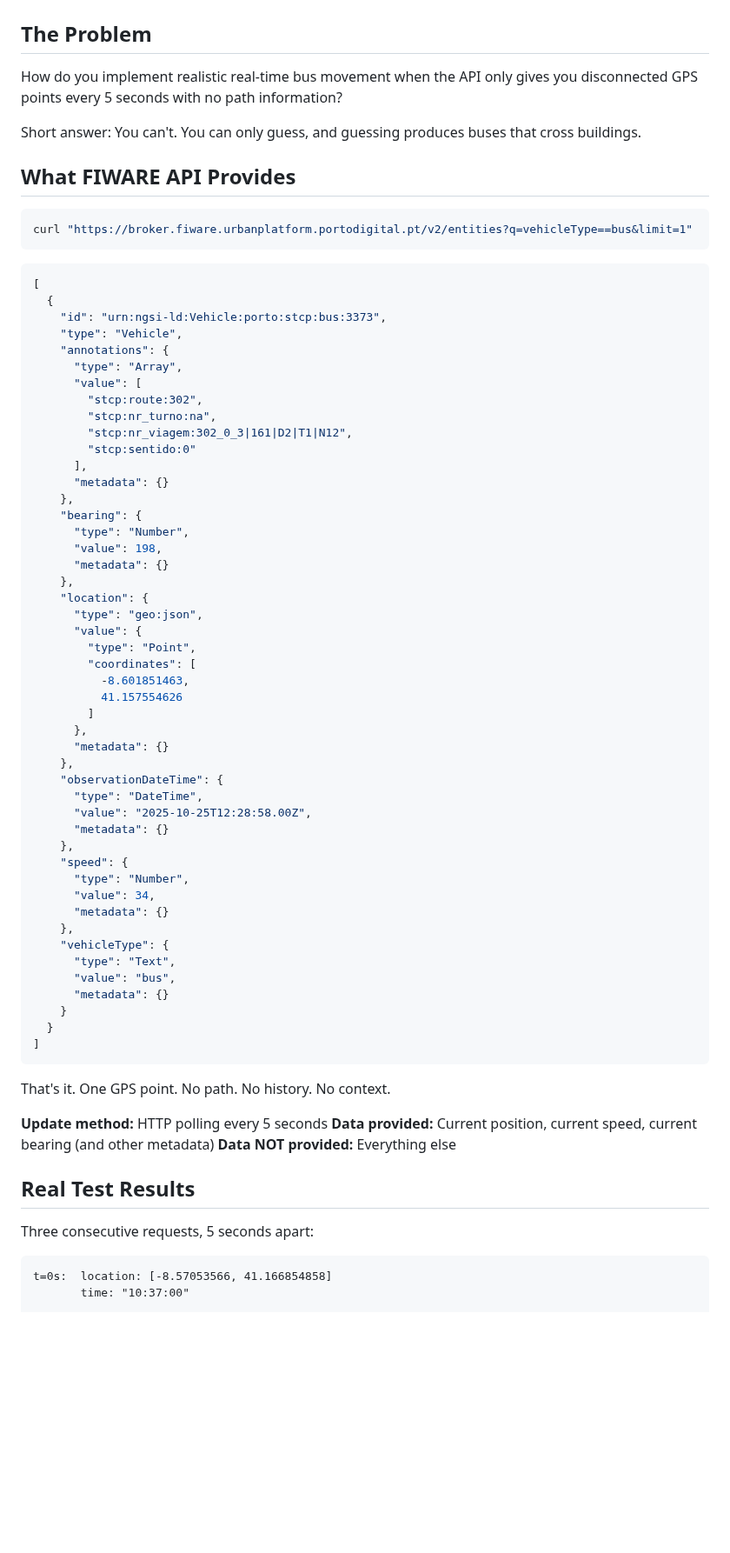
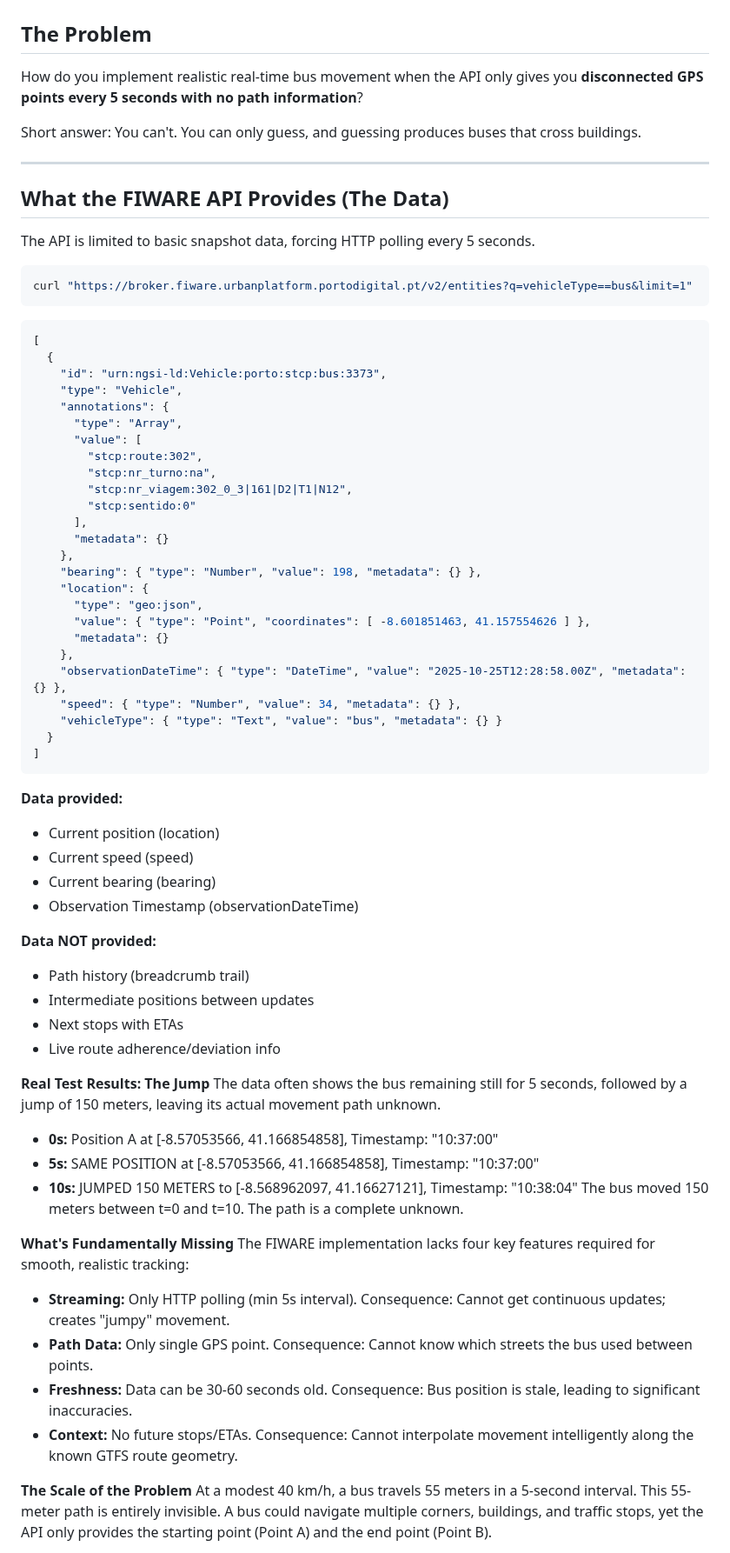
Before and after one commit to dapovoa/porto-gtfs-etl-pipeline, a Markdown page: API_LIMITATIONS.md, the part around one of its changes. Shown at 87% size. Rendered like a GitHub page; blank space fills up the shorter version.

````diff
--- a/API_LIMITATIONS.md
+++ b/API_LIMITATIONS.md
@@ -2,16 +2,19 @@
 
 ## The Problem
 
-How do you implement realistic real-time bus movement when the API only gives you disconnected GPS points every 5 seconds with no path information?
+How do you implement realistic real-time bus movement when the API only gives you **disconnected GPS points every 5 seconds with no path information**?
 
 Short answer: You can't. You can only guess, and guessing produces buses that cross buildings.
 
-## What FIWARE API Provides
+---
+
+## What the FIWARE API Provides (The Data)
+
+The API is limited to basic snapshot data, forcing HTTP polling every 5 seconds.
 
 ```bash
 curl "https://broker.fiware.urbanplatform.portodigital.pt/v2/entities?q=vehicleType==bus&limit=1"
 ```
-
 ```json
 [
   {
@@ -27,52 +30,46 @@ curl "https://broker.fiware.urbanplatform.portodigital.pt/v2/entities?q=vehicleT
       ],
       "metadata": {}
     },
-    "bearing": {
-      "type": "Number",
-      "value": 198,
+    "bearing": { "type": "Number", "value": 198, "metadata": {} },
+    "location": {
+      "type": "geo:json",
+      "value": { "type": "Point", "coordinates": [ -8.601851463, 41.157554626 ] },
       "metadata": {}
     },
-    "location": {
-      "type": "geo:json",
-      "value": {
-        "type": "Point",
-        "coordinates": [
-          -8.601851463,
-          41.157554626
-        ]
-      },
-      "metadata": {}
-    },
-    "observationDateTime": {
-      "type": "DateTime",
-      "value": "2025-10-25T12:28:58.00Z",
-      "metadata": {}
-    },
-    "speed": {
-      "type": "Number",
-      "value": 34,
-      "metadata": {}
-    },
-    "vehicleType": {
-      "type": "Text",
-      "value": "bus",
-      "metadata": {}
-    }
+    "observationDateTime": { "type": "DateTime", "value": "2025-10-25T12:28:58.00Z", "metadata": {} },
+    "speed": { "type": "Number", "value": 34, "metadata": {} },
+    "vehicleType": { "type": "Text", "value": "bus", "metadata": {} }
   }
 ]
 ```
 
-That's it. One GPS point. No path. No history. No context.
+**Data provided:**
+*   Current position (location)
+*   Current speed (speed)
+*   Current bearing (bearing)
+*   Observation Timestamp (observationDateTime)
 
-**Update method:** HTTP polling every 5 seconds
-**Data provided:** Current position, current speed, current bearing (and other metadata)
-**Data NOT provided:** Everything else
+**Data NOT provided:**
+*   Path history (breadcrumb trail)
+*   Intermediate positions between updates
+*   Next stops with ETAs
+*   Live route adherence/deviation info
 
-## Real Test Results
+**Real Test Results: The Jump**
+The data often shows the bus remaining still for 5 seconds, followed by a jump of 150 meters, leaving its actual movement path unknown.
+*   **0s:** Position A at [-8.57053566, 41.166854858], Timestamp: "10:37:00"
+*   **5s:** SAME POSITION at [-8.57053566, 41.166854858], Timestamp: "10:37:00"
+*   **10s:** JUMPED 150 METERS to [-8.568962097, 41.16627121], Timestamp: "10:38:04"
+The bus moved 150 meters between t=0 and t=10. The path is a complete unknown.
 
-Three consecutive requests, 5 seconds apart:
+**What's Fundamentally Missing**
+The FIWARE implementation lacks four key features required for smooth, realistic tracking:
+*   **Streaming:** Only HTTP polling (min 5s interval). Consequence: Cannot get continuous updates; creates "jumpy" movement.
+*   **Path Data:** Only single GPS point. Consequence: Cannot know which streets the bus used between points.
+*   **Freshness:** Data can be 30-60 seconds old. Consequence: Bus position is stale, leading to significant inaccuracies.
+*   **Context:** No future stops/ETAs. Consequence: Cannot interpolate movement intelligently along the known GTFS route geometry.
 
-```
-t=0s:  location: [-8.57053566, 41.166854858]
-       time: "10:37:00"
+**The Scale of the Problem**
+At a modest 40 km/h, a bus travels 55 meters in a 5-second interval.
+This 55-meter path is entirely invisible. A bus could navigate multiple corners, buildings, and traffic stops, yet the API only provides the starting point (Point A) and the end point (Point B).
 
````
Also changed, not shown: other parts of API_LIMITATIONS.md (+10 -153 lines), PROJECT.md (added, +71 -0 lines), README.md (+57 -53 lines).
